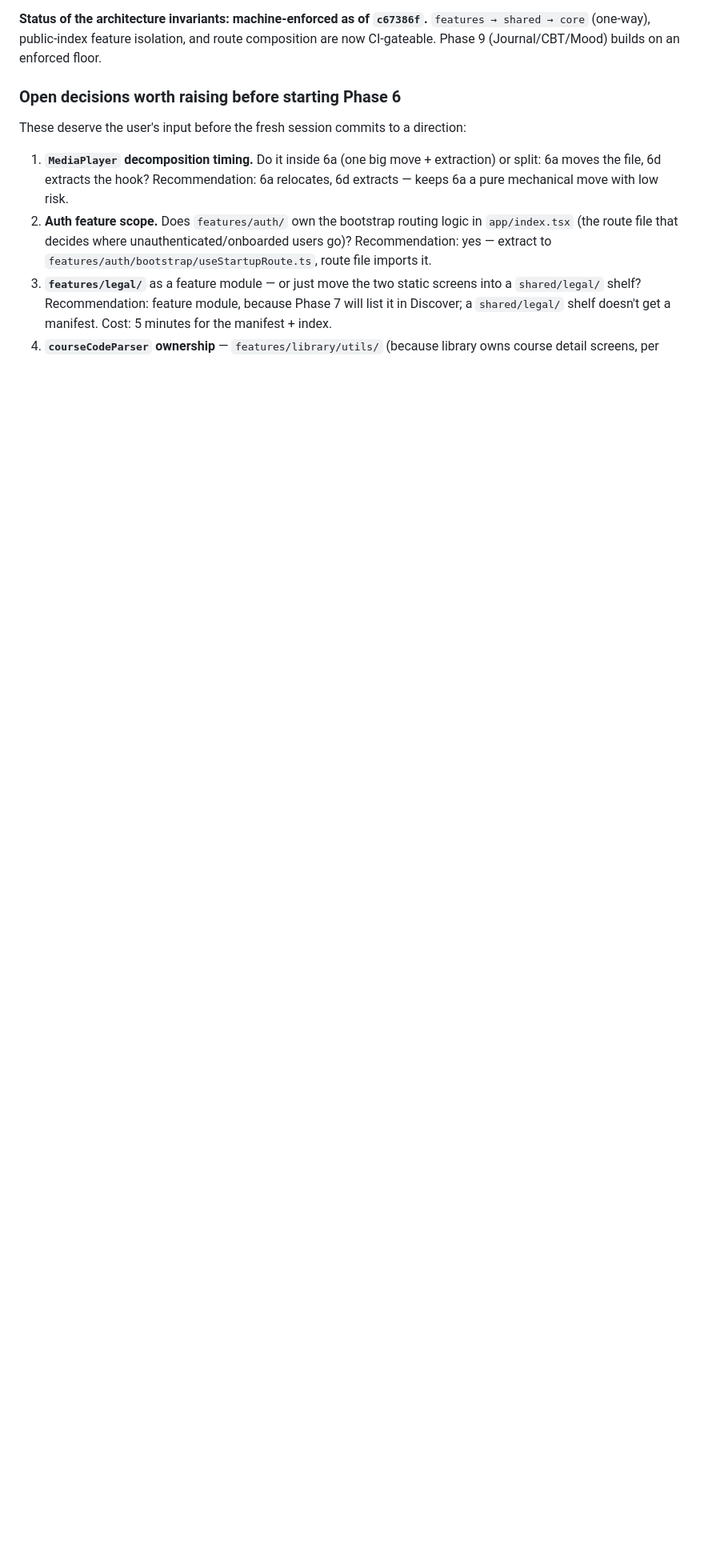
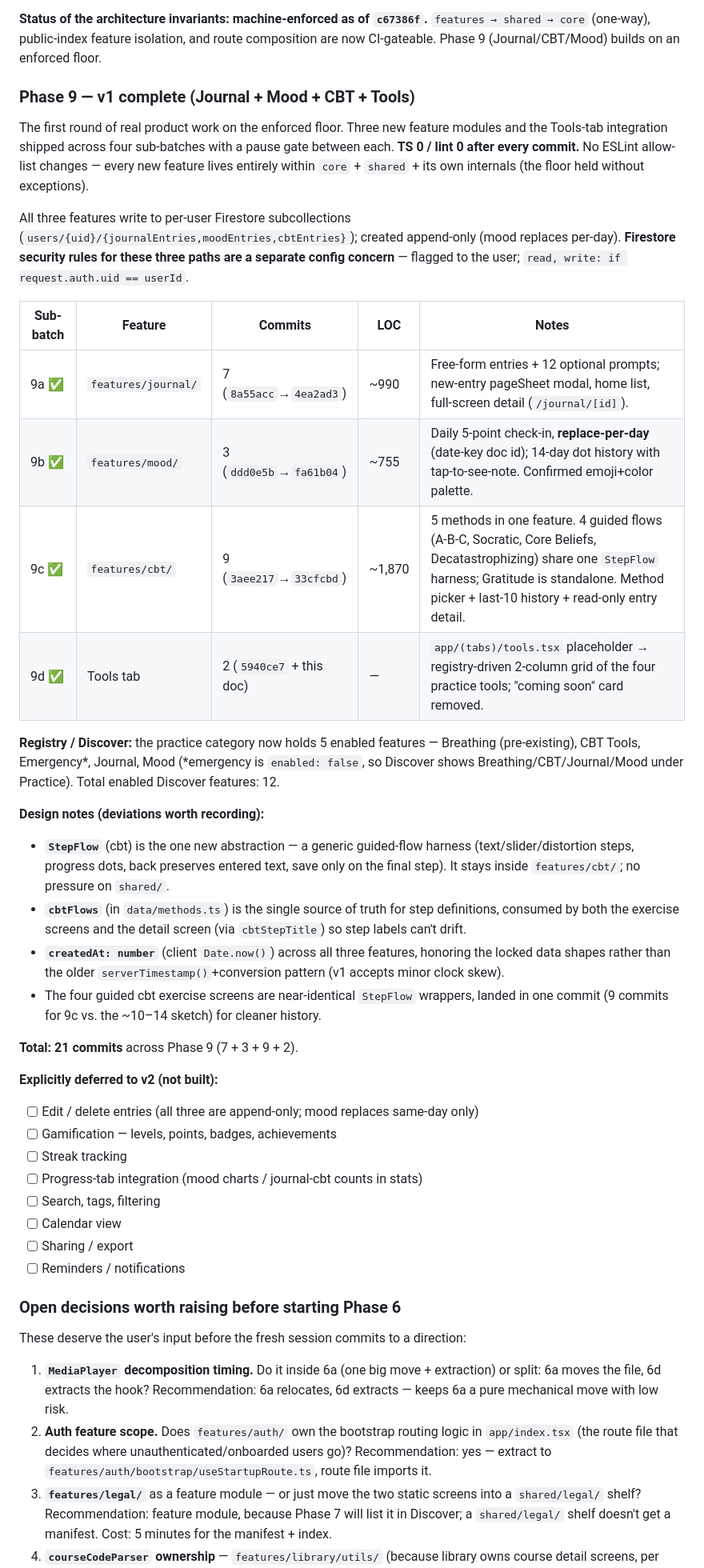
Before and after one commit to Aiden-Hyun/calmdemy-working, a Markdown page: docs/architecture-audit.md, the part around the change. Shown at 80% size. Rendered like a GitHub page; blank space fills up the shorter version.

Commit message:
Mark Phase 9 v1 complete in audit doc
Adds the "Phase 9 — v1 complete" section: the three feature modules (journal,
mood, cbt) + Tools-tab integration, per-sub-batch commits/LOC, the design
deviations (StepFlow, cbtFlows single-source, client createdAt), the Firestore
rules flag, and the explicit v2-deferred checklist (edit/delete, gamification,
streaks, progress integration, search, calendar, sharing, reminders).

Co-Authored-By: Claude Opus 4.7 (1M context) <noreply@anthropic.com>

```diff
--- a/docs/architecture-audit.md
+++ b/docs/architecture-audit.md
@@ -1191,6 +1191,39 @@ A boundary violation prints e.g. `Architecture boundary violated: 'core' may not
 - *Unmatched files:* a file placed directly under `src/core|shared|features/` (not inside a subsystem/module/feature folder) is an unrecognized element and is not checked. None exist today; `boundaries/no-unknown-files` could harden this later if desired (left off to keep scope to the specified boundaries).
 
 **Status of the architecture invariants: machine-enforced as of `c67386f`.** `features → shared → core` (one-way), public-index feature isolation, and route composition are now CI-gateable. Phase 9 (Journal/CBT/Mood) builds on an enforced floor.
+
+### Phase 9 — v1 complete (Journal + Mood + CBT + Tools)
+
+The first round of real product work on the enforced floor. Three new feature modules and the Tools-tab integration shipped across four sub-batches with a pause gate between each. **TS 0 / lint 0 after every commit.** No ESLint allow-list changes — every new feature lives entirely within `core` + `shared` + its own internals (the floor held without exceptions).
+
+All three features write to per-user Firestore subcollections (`users/{uid}/{journalEntries,moodEntries,cbtEntries}`); created append-only (mood replaces per-day). **Firestore security rules for these three paths are a separate config concern** — flagged to the user; `read, write: if request.auth.uid == userId`.
+
+| Sub-batch | Feature | Commits | LOC | Notes |
+|---|---|---|---|---|
+| 9a ✅ | `features/journal/` | 7 (`8a55acc`→`4ea2ad3`) | ~990 | Free-form entries + 12 optional prompts; new-entry pageSheet modal, home list, full-screen detail (`/journal/[id]`). |
+| 9b ✅ | `features/mood/` | 3 (`ddd0e5b`→`fa61b04`) | ~755 | Daily 5-point check-in, **replace-per-day** (date-key doc id); 14-day dot history with tap-to-see-note. Confirmed emoji+color palette. |
+| 9c ✅ | `features/cbt/` | 9 (`3aee217`→`33cfcbd`) | ~1,870 | 5 methods in one feature. 4 guided flows (A-B-C, Socratic, Core Beliefs, Decatastrophizing) share one `StepFlow` harness; Gratitude is standalone. Method picker + last-10 history + read-only entry detail. |
+| 9d ✅ | Tools tab | 2 (`5940ce7` + this doc) | — | `app/(tabs)/tools.tsx` placeholder → registry-driven 2-column grid of the four practice tools; "coming soon" card removed. |
+
+**Registry / Discover:** the practice category now holds 5 enabled features — Breathing (pre-existing), CBT Tools, Emergency*, Journal, Mood (*emergency is `enabled: false`, so Discover shows Breathing/CBT/Journal/Mood under Practice). Total enabled Discover features: 12.
+
+**Design notes (deviations worth recording):**
+- **`StepFlow`** (cbt) is the one new abstraction — a generic guided-flow harness (text/slider/distortion steps, progress dots, back preserves entered text, save only on the final step). It stays inside `features/cbt/`; no pressure on `shared/`.
+- **`cbtFlows`** (in `data/methods.ts`) is the single source of truth for step definitions, consumed by both the exercise screens and the detail screen (via `cbtStepTitle`) so step labels can't drift.
+- **`createdAt: number`** (client `Date.now()`) across all three features, honoring the locked data shapes rather than the older `serverTimestamp()`+conversion pattern (v1 accepts minor clock skew).
+- The four guided cbt exercise screens are near-identical `StepFlow` wrappers, landed in one commit (9 commits for 9c vs. the ~10–14 sketch) for cleaner history.
+
+**Total: 21 commits** across Phase 9 (7 + 3 + 9 + 2).
+
+**Explicitly deferred to v2 (not built):**
+- [ ] Edit / delete entries (all three are append-only; mood replaces same-day only)
+- [ ] Gamification — levels, points, badges, achievements
+- [ ] Streak tracking
+- [ ] Progress-tab integration (mood charts / journal-cbt counts in stats)
+- [ ] Search, tags, filtering
+- [ ] Calendar view
+- [ ] Sharing / export
+- [ ] Reminders / notifications
 
 ### Open decisions worth raising before starting Phase 6
 
```
